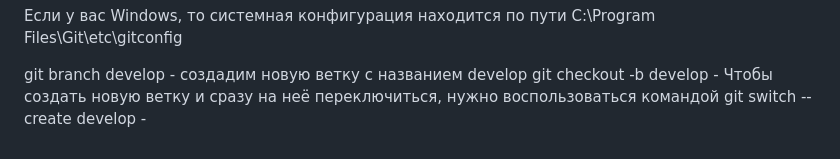
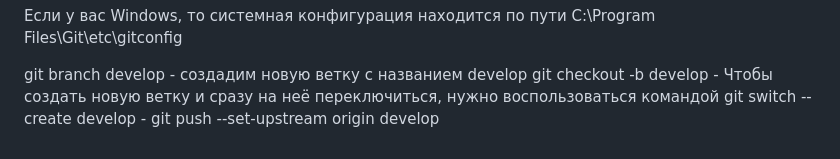
Before and after one commit to wasekw/github-test, a Markdown page: README.md, the part around the change. Rendered like a GitHub page.

```diff
--- a/README.md
+++ b/README.md
@@ -322,3 +322,4 @@ git config --system init.defaultBranch master - командa для измен
 git branch develop - создадим новую ветку с названием develop
 git checkout -b develop - Чтобы создать новую ветку и сразу на неё переключиться, нужно воспользоваться командой
 git switch --create develop -
+git push --set-upstream origin develop
```
